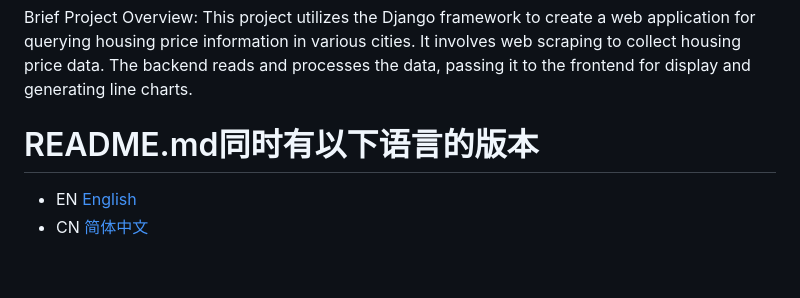
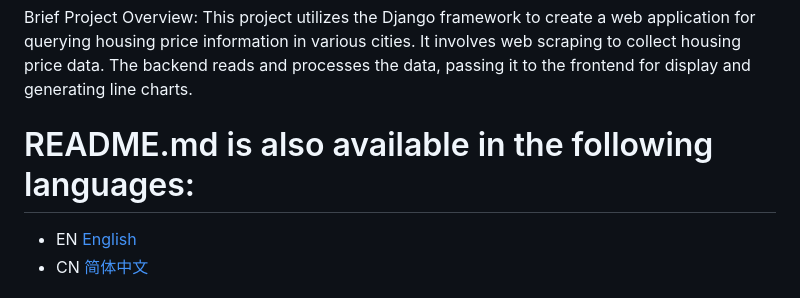
Before and after one commit to Enl1ghtener/Django-housing-price-search-web, a Markdown page: README.md, the part around the change. Rendered like a GitHub page; blank space fills up the shorter version.

```diff
--- a/README.md
+++ b/README.md
@@ -2,7 +2,7 @@
 
 Brief Project Overview: This project utilizes the Django framework to create a web application for querying housing price information in various cities. It involves web scraping to collect housing price data. The backend reads and processes the data, passing it to the frontend for display and generating line charts.
 
-# README.md同时有以下语言的版本
+# README.md is also available in the following languages:
 - EN [English](README_EN.md)
 - CN [简体中文](README_CN.md)
 
```
